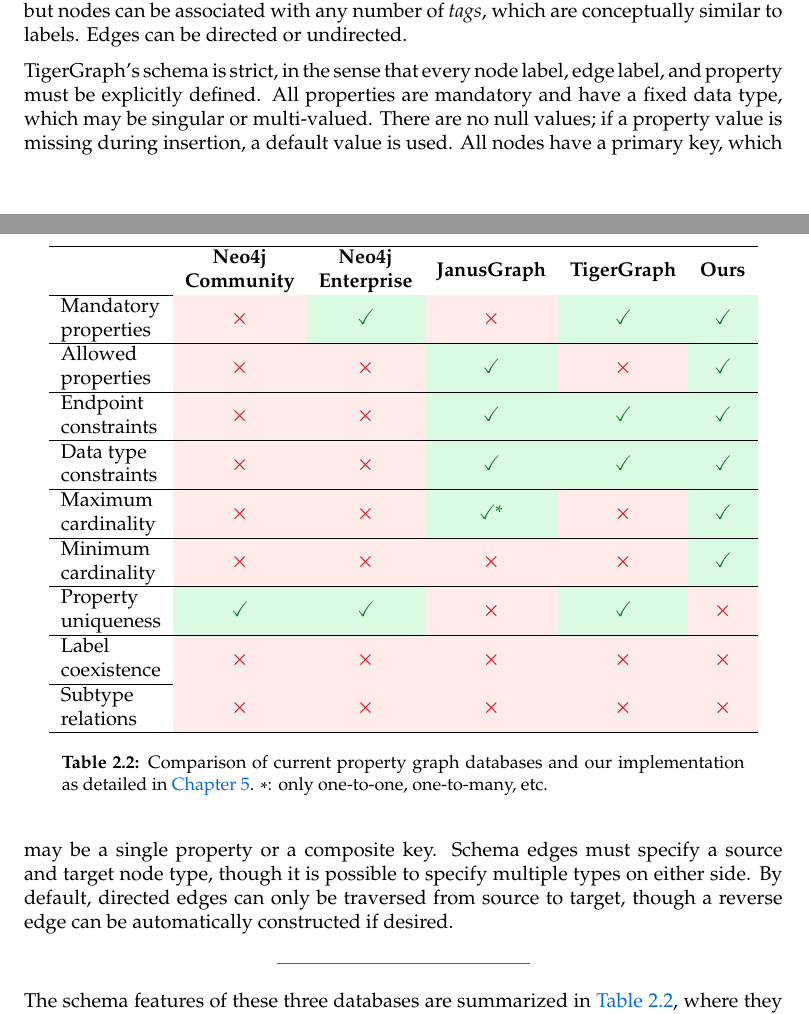
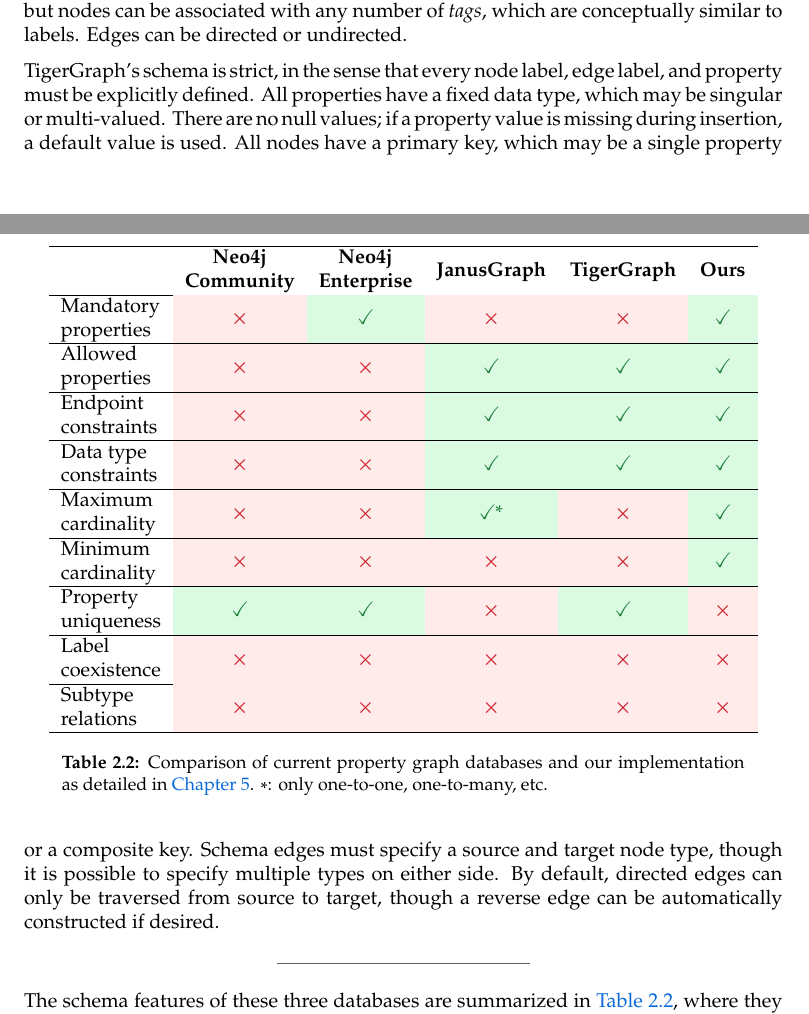
Before and after one commit to nimobeeren/thesis, a LaTeX thesis (docs/thesis.tex): two parts of pages 13 and 14 of 50, joined at a grey line, cut so that both start at the same text. Compiled offline with pdfLaTeX.

Commit message:
swap mandatory/allowed properties for tigergraph

```diff
--- a/docs/thesis.tex
+++ b/docs/thesis.tex
@@ -253,7 +253,7 @@
 
 \paragraph{TigerGraph.} A unique aspect of TigerGraph \citep{deutsch2019tigergraph} is that it is schema-first: the entire schema must be specified before a database is instantiated. This allows for more powerful optimizations, building on decades of research on relational databases. The query language is GSQL: an extension of SQL with graph pattern matching capabilities. In TigerGraph's data model, nodes and edges have exactly one label, but nodes can be associated with any number of \emph{tags}, which are conceptually similar to labels. Edges can be directed or undirected.
 
-TigerGraph's schema is strict, in the sense that every node label, edge label, and property must be explicitly defined. All properties are mandatory and have a fixed data type, which may be singular or multi-valued. There are no null values; if a property value is missing during insertion, a default value is used. All nodes have a primary key, which may be a single property or a composite key. Schema edges must specify a source and target node type, though it is possible to specify multiple types on either side. By default, directed edges can only be traversed from source to target, though a reverse edge can be automatically constructed if desired.
+TigerGraph's schema is strict, in the sense that every node label, edge label, and property must be explicitly defined. All properties have a fixed data type, which may be singular or multi-valued. There are no null values; if a property value is missing during insertion, a default value is used. All nodes have a primary key, which may be a single property or a composite key. Schema edges must specify a source and target node type, though it is possible to specify multiple types on either side. By default, directed edges can only be traversed from source to target, though a reverse edge can be automatically constructed if desired.
 
 \sep
 
@@ -265,9 +265,9 @@
     \hline
      & \makecell{\textbf{Neo4j}\\\textbf{Community}}     & \makecell{\textbf{Neo4j}\\\textbf{Enterprise}}      & \textbf{JanusGraph} & \textbf{TigerGraph} & \textbf{Ours} \\
     \hline
-    \makecell[l]{Mandatory                                                                                     \\properties}   & \no                & \yes                & \no                 & \yes                & \yes          \\
+    \makecell[l]{Mandatory                                                                                     \\properties}   & \no                & \yes                & \no                 & \no                & \yes          \\
     \hline
-    \makecell[l]{Allowed                                                                                       \\properties}     & \no                & \no                 & \yes                & \no                 & \yes          \\
+    \makecell[l]{Allowed                                                                                       \\properties}     & \no                & \no                 & \yes                & \yes                 & \yes          \\
     \hline
     \makecell[l]{Endpoint                                                                                      \\constraints}    & \no                & \no                 & \yes                & \yes                & \yes          \\
     \hline
```
Also changed, not shown: docs/thesis.pdf.
